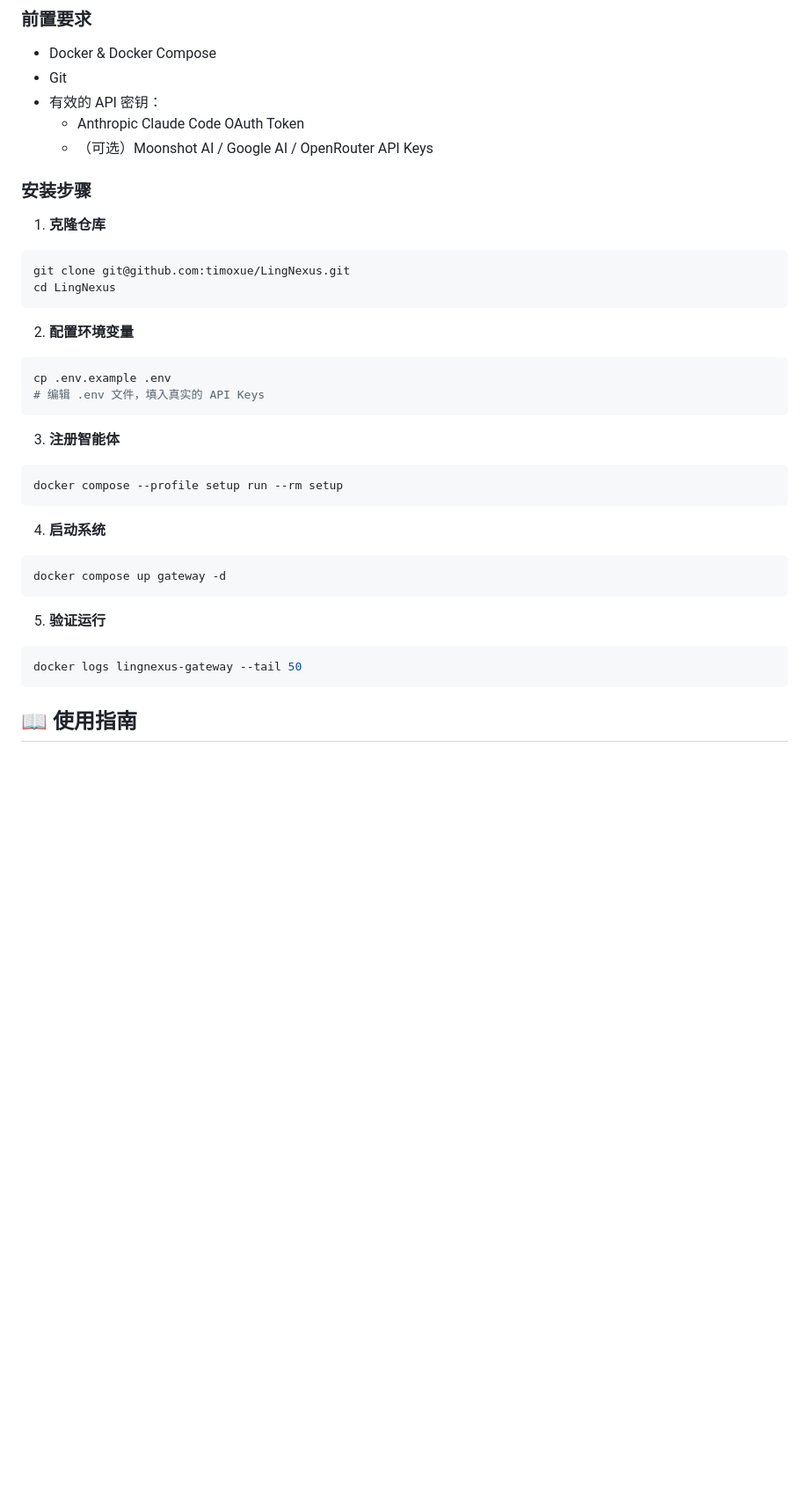
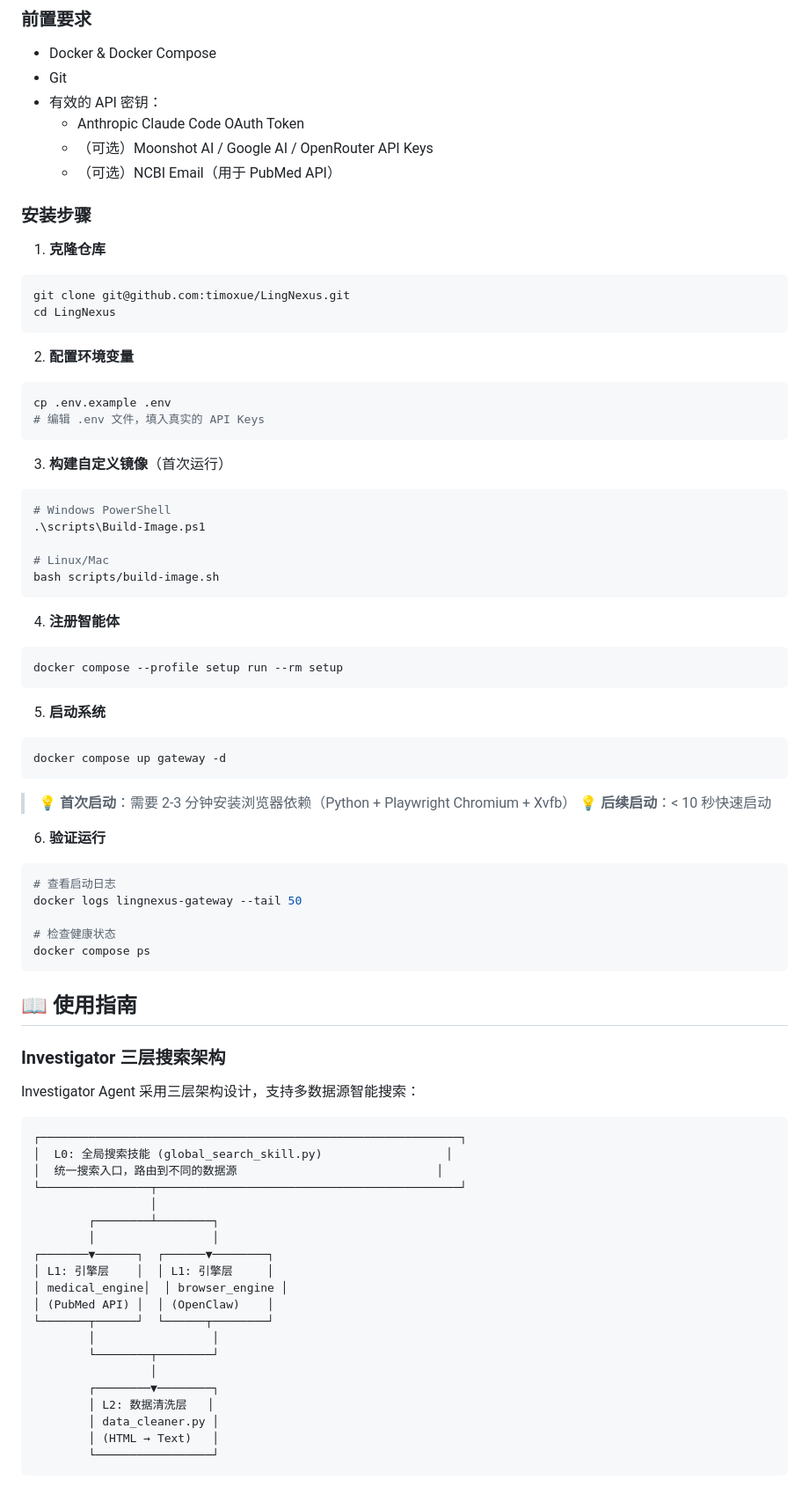
Before and after one commit to timoxue/LingNexus, a Markdown page: README.md, the part around one of its changes. Shown at 88% size. Drawn GitHub-style; blank space fills up the shorter version.

````diff
--- a/README.md
+++ b/README.md
@@ -64,6 +66,7 @@ LINGNEXUS 是一个基于多智能体架构的医药专利情报挖掘系统，
 - 有效的 API 密钥：
   - Anthropic Claude Code OAuth Token
   - （可选）Moonshot AI / Google AI / OpenRouter API Keys
+  - （可选）NCBI Email（用于 PubMed API）
 
 ### 安装步骤
 
@@ -81,22 +84,67 @@ cp .env.example .env
 # 编辑 .env 文件，填入真实的 API Keys
 ```
 
-3. **注册智能体**
+3. **构建自定义镜像**（首次运行）
+
+```bash
+# Windows PowerShell
+.\scripts\Build-Image.ps1
+
+# Linux/Mac
+bash scripts/build-image.sh
+```
+
+4. **注册智能体**
 
 ```bash
 docker compose --profile setup run --rm setup
 ```
 
-4. **启动系统**
+5. **启动系统**
 
 ```bash
 docker compose up gateway -d
 ```
 
-5. **验证运行**
+> 💡 **首次启动**：需要 2-3 分钟安装浏览器依赖（Python + Playwright Chromium + Xvfb）
+> 💡 **后续启动**：< 10 秒快速启动
+
+6. **验证运行**
 
 ```bash
+# 查看启动日志
 docker logs lingnexus-gateway --tail 50
+
+# 检查健康状态
+docker compose ps
 ```
 
 ## 📖 使用指南
+
+### Investigator 三层搜索架构
+
+Investigator Agent 采用三层架构设计，支持多数据源智能搜索：
+
+```
+┌─────────────────────────────────────────────────────────────┐
+│  L0: 全局搜索技能 (global_search_skill.py)                  │
+│  统一搜索入口，路由到不同的数据源                             │
+└────────────────┬────────────────────────────────────────────┘
+                 │
+        ┌────────┴────────┐
+        │                 │
+┌───────▼──────┐  ┌──────▼────────┐
+│ L1: 引擎层    │  │ L1: 引擎层     │
+│ medical_engine│  │ browser_engine │
+│ (PubMed API) │  │ (OpenClaw)    │
+└───────┬──────┘  └──────┬────────┘
+        │                 │
+        └────────┬────────┘
+                 │
+        ┌────────▼────────┐
+        │ L2: 数据清洗层   │
+        │ data_cleaner.py │
+        │ (HTML → Text)   │
+        └─────────────────┘
+```
+
````
Also changed, not shown: other parts of README.md (+88 -1 lines).
